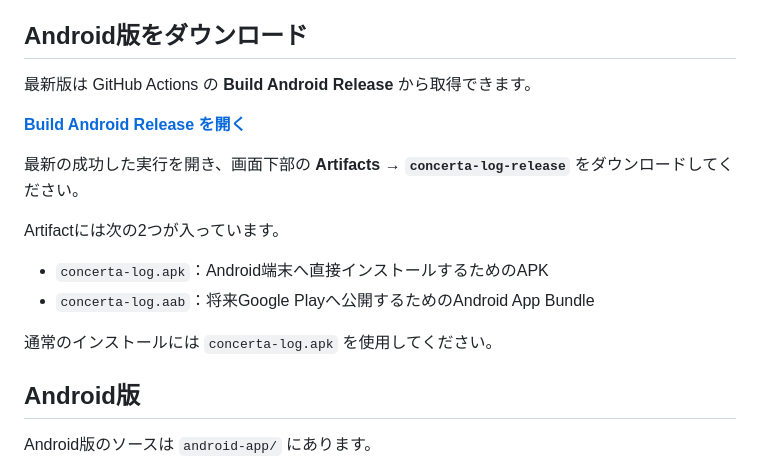
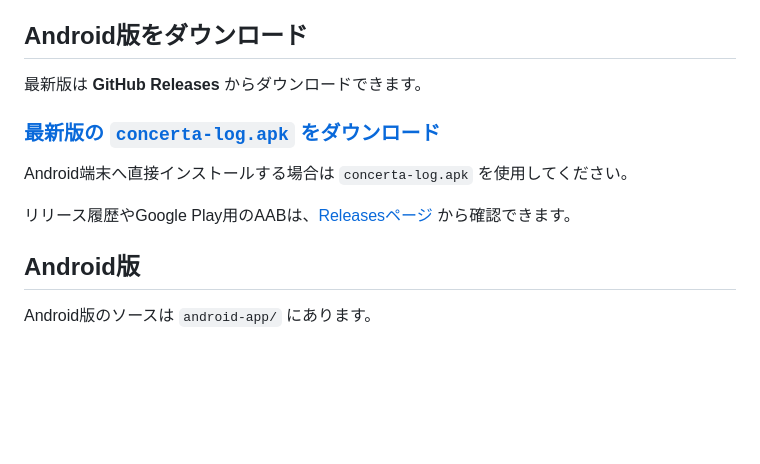
Before and after one commit to WassanBorn72/concerta-log, a Markdown page: README.md, the part around the change. Rendered like a GitHub page; blank space fills up the shorter version.

Commit message:
Point README downloads to GitHub Releases

```diff
--- a/README.md
+++ b/README.md
@@ -8,18 +8,13 @@
 
 ## Android版をダウンロード
 
-最新版は GitHub Actions の **Build Android Release** から取得できます。
+最新版は **GitHub Releases** からダウンロードできます。
 
-**[Build Android Release を開く](https://github.com/WassanBorn72/concerta-log/actions/workflows/android-release.yml)**
+### [最新版の `concerta-log.apk` をダウンロード](https://github.com/WassanBorn72/concerta-log/releases/latest/download/concerta-log.apk)
 
-最新の成功した実行を開き、画面下部の **Artifacts → `concerta-log-release`** をダウンロードしてください。
+Android端末へ直接インストールする場合は `concerta-log.apk` を使用してください。
 
-Artifactには次の2つが入っています。
-
-- `concerta-log.apk`：Android端末へ直接インストールするためのAPK
-- `concerta-log.aab`：将来Google Playへ公開するためのAndroid App Bundle
-
-通常のインストールには `concerta-log.apk` を使用してください。
+リリース履歴やGoogle Play用のAABは、[Releasesページ](https://github.com/WassanBorn72/concerta-log/releases) から確認できます。
 
 ## Android版
 
```
